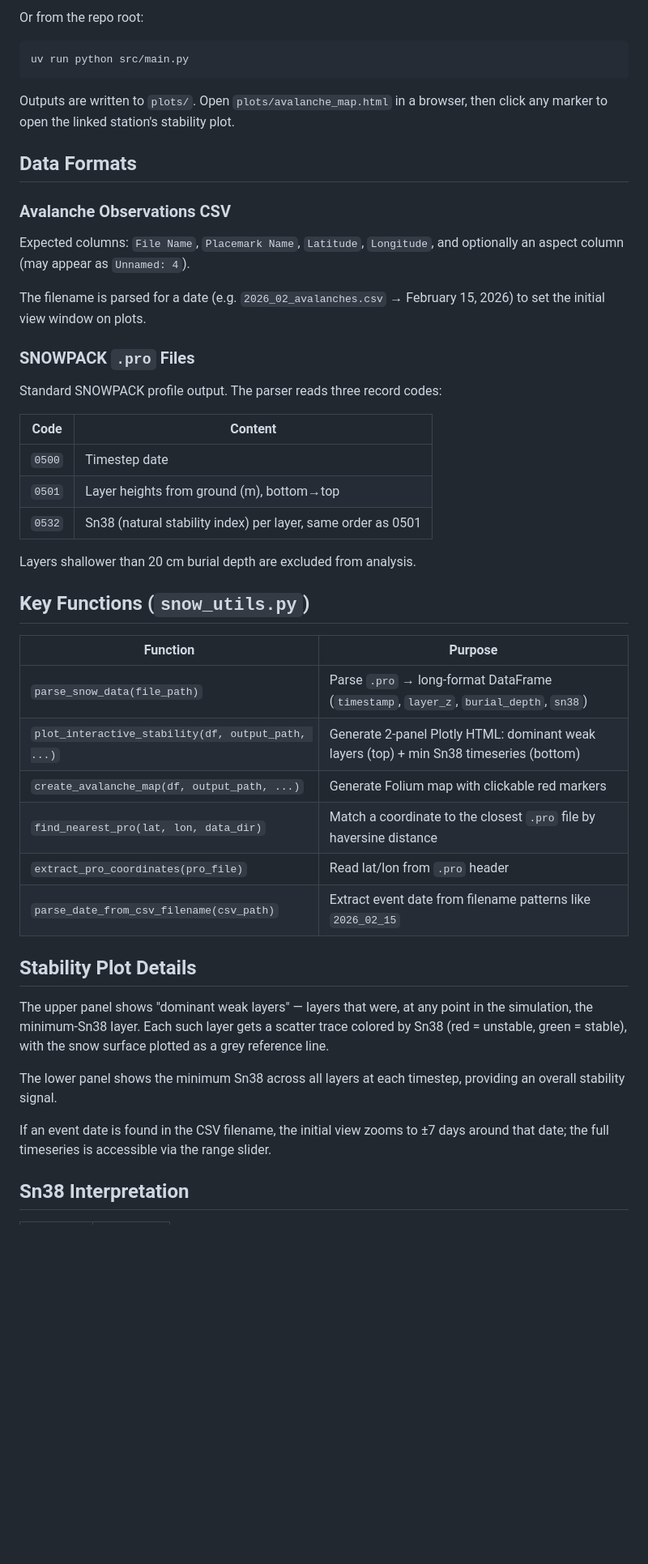
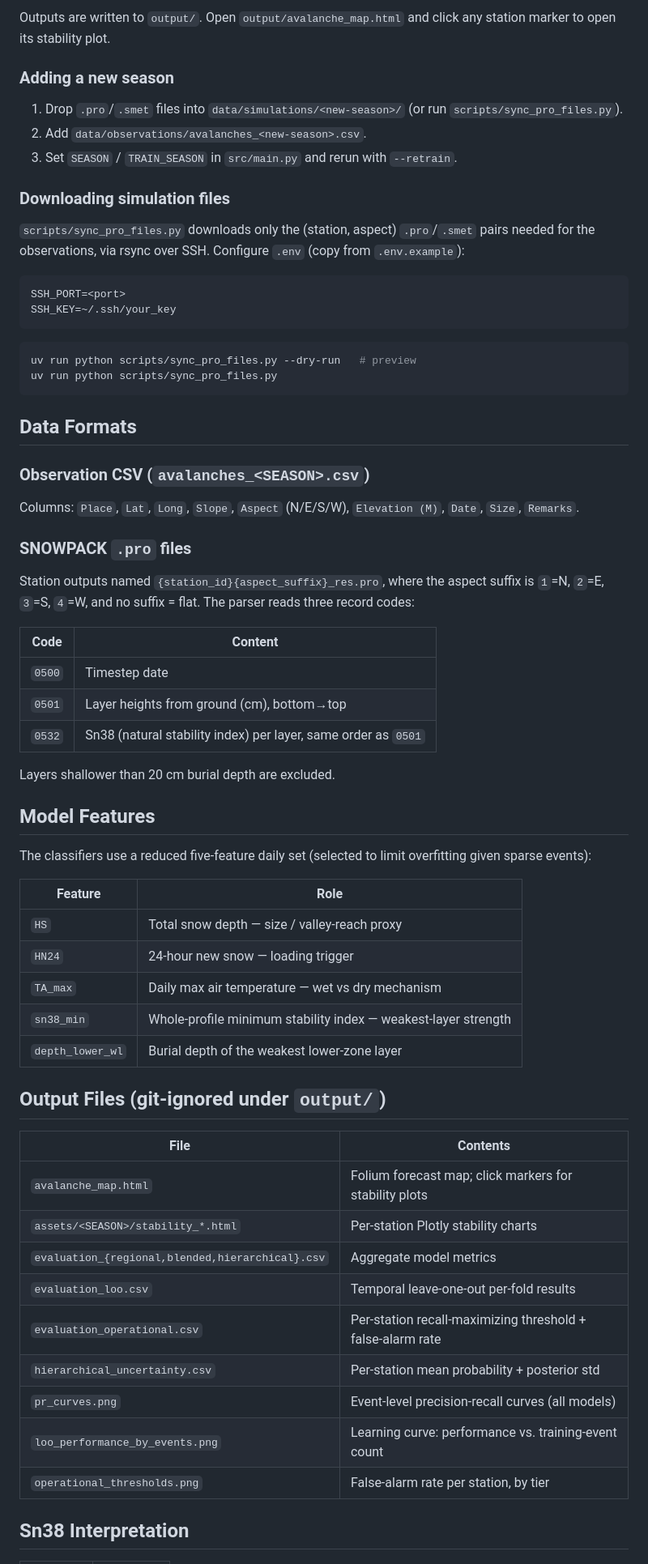
Before and after one commit to ronimos/caw-avalanche-mapping, a Markdown page: README.md, the part around one of its changes. Shown at 81% size. GitHub-like rendering; blank space fills up the shorter version.

````diff
--- a/README.md
+++ b/README.md
@@ -47,51 +66,70 @@ uv run python main.py
 ```
 
-Or from the repo root:
+Outputs are written to `output/`. Open `output/avalanche_map.html` and click any station marker to open its stability plot.
+
+### Adding a new season
+
+1. Drop `.pro`/`.smet` files into `data/simulations/<new-season>/` (or run `scripts/sync_pro_files.py`).
+2. Add `data/observations/avalanches_<new-season>.csv`.
+3. Set `SEASON` / `TRAIN_SEASON` in `src/main.py` and rerun with `--retrain`.
+
+### Downloading simulation files
+
+`scripts/sync_pro_files.py` downloads only the (station, aspect) `.pro`/`.smet` pairs needed for the observations, via rsync over SSH. Configure `.env` (copy from `.env.example`):
+
+```
+SSH_PORT=<port>
+SSH_KEY=~/.ssh/your_key
+```
 
 ```bash
-uv run python src/main.py
+uv run python scripts/sync_pro_files.py --dry-run   # preview
+uv run python scripts/sync_pro_files.py
 ```
-
-Outputs are written to `plots/`. Open `plots/avalanche_map.html` in a browser, then click any marker to open the linked station's stability plot.
 
 ## Data Formats
 
-### Avalanche Observations CSV
+### Observation CSV (`avalanches_<SEASON>.csv`)
 
-Expected columns: `File Name`, `Placemark Name`, `Latitude`, `Longitude`, and optionally an aspect column (may appear as `Unnamed: 4`).
+Columns: `Place`, `Lat`, `Long`, `Slope`, `Aspect` (N/E/S/W), `Elevation (M)`, `Date`, `Size`, `Remarks`.
 
-The filename is parsed for a date (e.g. `2026_02_avalanches.csv` → February 15, 2026) to set the initial view window on plots.
+### SNOWPACK `.pro` files
 
-### SNOWPACK `.pro` Files
-
-Standard SNOWPACK profile output. The parser reads three record codes:
+Station outputs named `{station_id}{aspect_suffix}_res.pro`, where the aspect suffix is `1`=N, `2`=E, `3`=S, `4`=W, and no suffix = flat. The parser reads three record codes:
 
 | Code | Content |
 |------|---------|
 | `0500` | Timestep date |
-| `0501` | Layer heights from ground (m), bottom→top |
-| `0532` | Sn38 (natural stability index) per layer, same order as 0501 |
+| `0501` | Layer heights from ground (cm), bottom→top |
+| `0532` | Sn38 (natural stability index) per layer, same order as `0501` |
 
-Layers shallower than 20 cm burial depth are excluded from analysis.
+Layers shallower than 20 cm burial depth are excluded.
 
-## Key Functions (`snow_utils.py`)
+## Model Features
 
-| Function | Purpose |
-|----------|---------|
-| `parse_snow_data(file_path)` | Parse `.pro` → long-format DataFrame (`timestamp`, `layer_z`, `burial_depth`, `sn38`) |
-| `plot_interactive_stability(df, output_path, ...)` | Generate 2-panel Plotly HTML: dominant weak layers (top) + min Sn38 timeseries (bottom) |
-| `create_avalanche_map(df, output_path, ...)` | Generate Folium map with clickable red markers |
-| `find_nearest_pro(lat, lon, data_dir)` | Match a coordinate to the closest `.pro` file by haversine distance |
-| `extract_pro_coordinates(pro_file)` | Read lat/lon from `.pro` header |
-| `parse_date_from_csv_filename(csv_path)` | Extract event date from filename patterns like `2026_02_15` |
+The classifiers use a reduced five-feature daily set (selected to limit overfitting given sparse events):
 
-## Stability Plot Details
+| Feature | Role |
+|---|---|
+| `HS` | Total snow depth — size / valley-reach proxy |
+| `HN24` | 24-hour new snow — loading trigger |
+| `TA_max` | Daily max air temperature — wet vs dry mechanism |
+| `sn38_min` | Whole-profile minimum stability index — weakest-layer strength |
+| `depth_lower_wl` | Burial depth of the weakest lower-zone layer |
 
-The upper panel shows "dominant weak layers" — layers that were, at any point in the simulation, the minimum-Sn38 layer. Each such layer gets a scatter trace colored by Sn38 (red = unstable, green = stable), with the snow surface plotted as a grey reference line.
+## Output Files (git-ignored under `output/`)
 
-The lower panel shows the minimum Sn38 across all layers at each timestep, providing an overall stability signal.
-
-If an event date is found in the CSV filename, the initial view zooms to ±7 days around that date; the full timeseries is accessible via the range slider.
+| File | Contents |
+|---|---|
+| `avalanche_map.html` | Folium forecast map; click markers for stability plots |
+| `assets/<SEASON>/stability_*.html` | Per-station Plotly stability charts |
+| `evaluation_{regional,blended,hierarchical}.csv` | Aggregate model metrics |
+| `evaluation_loo.csv` | Temporal leave-one-out per-fold results |
+| `evaluation_operational.csv` | Per-station recall-maximizing threshold + false-alarm rate |
+| `hierarchical_uncertainty.csv` | Per-station mean probability + posterior std |
+| `pr_curves.png` | Event-level precision-recall curves (all models) |
+| `loo_performance_by_events.png` | Learning curve: performance vs. training-event count |
+| `operational_thresholds.png` | False-alarm rate per station, by tier |
 
 ## Sn38 Interpretation
 
````
Also changed, not shown: other parts of README.md (+40 -21 lines).
